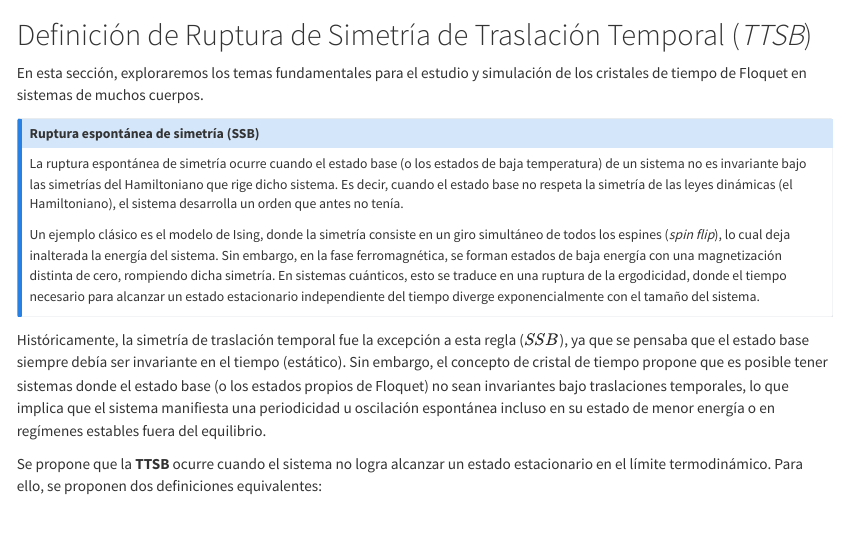
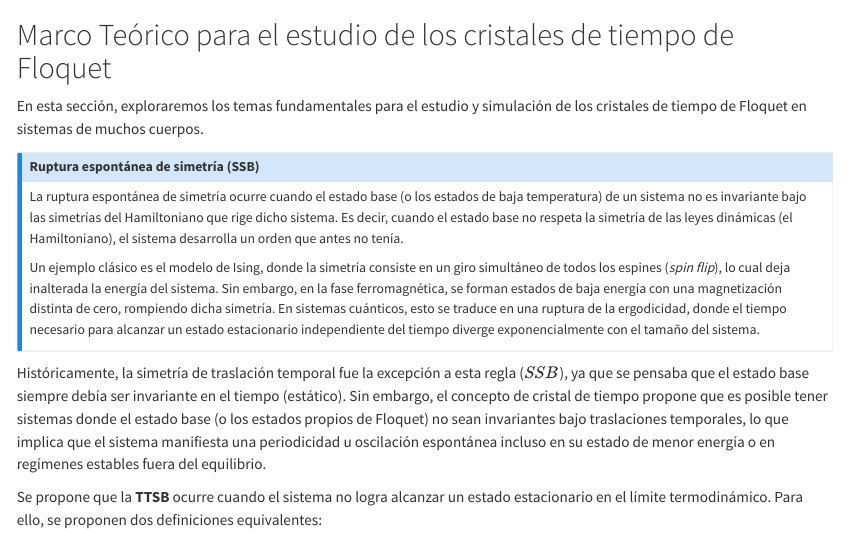
Before and after one commit to SebasTorres13/CristalesdeTiempodeFloquet, a Quarto document (teoria.qmd): the page in a window 1100 px wide, from its top. Rendered offline with R 4.5, knitr and Pandoc in place of Quarto, with nearby package versions.

Commit message:
cambio de título en teoria

```diff
--- a/teoria.qmd
+++ b/teoria.qmd
@@ -1,4 +1,4 @@
-# Definición de Ruptura de Simetría de Traslación Temporal (*TTSB*)
+# Marco Teórico para el estudio de los cristales de tiempo de Floquet
 
 En esta sección, exploraremos los temas fundamentales para el estudio y simulación de los cristales de tiempo de Floquet en sistemas de muchos cuerpos.
 
```
